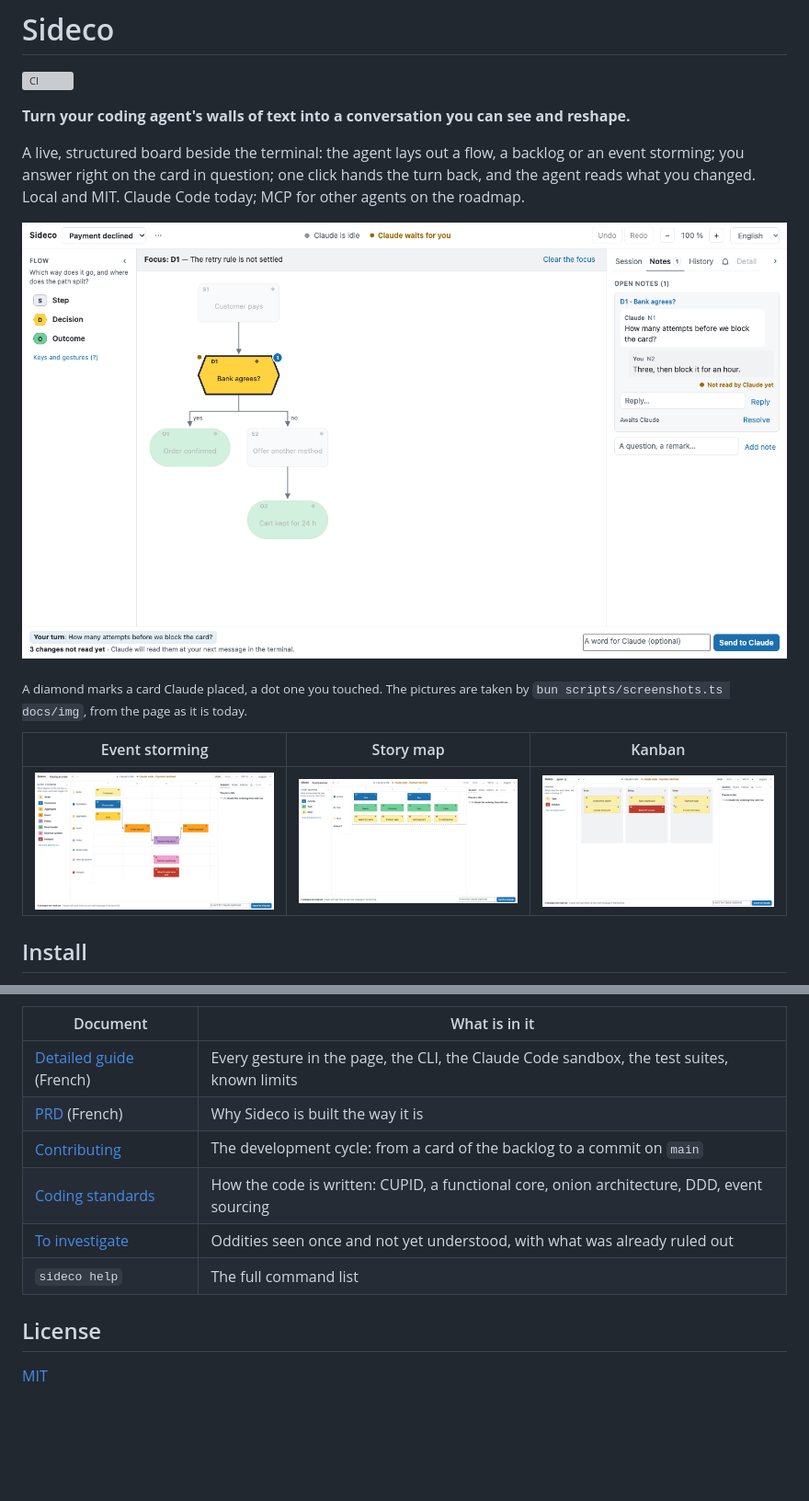
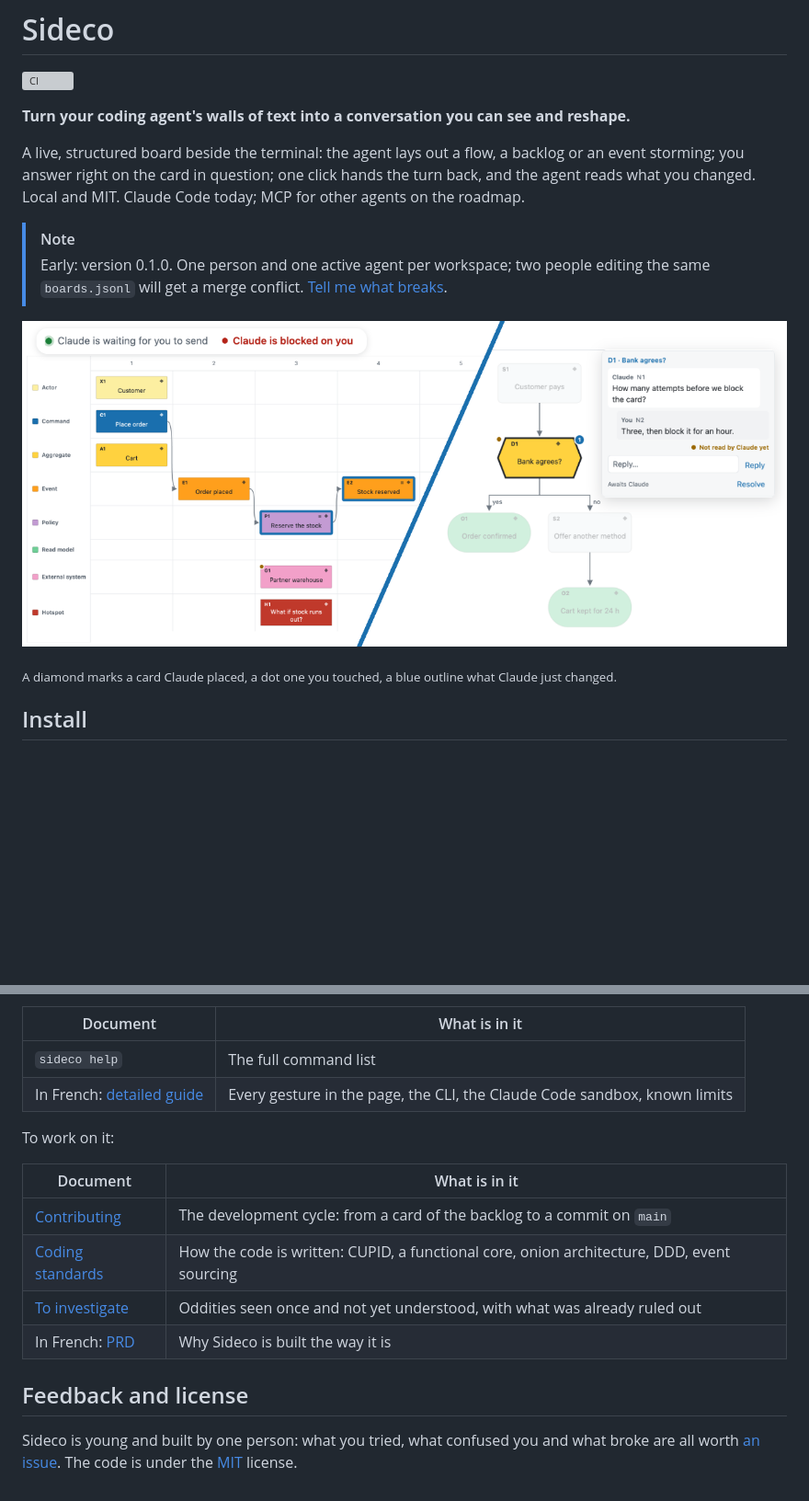
Before and after one commit to bastien-gallay/sideco, a Markdown page: README.md, 2 parts joined by grey strips. Shown at 92% size. GitHub-like rendering; pictures changed too: docs/img/sideco-journey.png, docs/img/sideco-ordering.png, docs/img/sideco-payment.png; blank space fills up the shorter version; grey boxes are pictures that could not be loaded.

```diff
--- a/README.md
+++ b/README.md
@@ -6,13 +6,12 @@
 
 A live, structured board beside the terminal: the agent lays out a flow, a backlog or an event storming; you answer right on the card in question; one click hands the turn back, and the agent reads what you changed. Local and MIT. Claude Code today; MCP for other agents on the roadmap.
 
-![A flow in Sideco: Claude has put the focus on a decision and asked how many attempts before blocking the card; your answer waits in the thread on the right, and the bar at the bottom hands the turn back](docs/img/sideco-payment.png)
+> [!NOTE]
+> Early: version 0.1.0. One person and one active agent per workspace; two people editing the same `boards.jsonl` will get a merge conflict. [Tell me what breaks](https://github.com/bastien-gallay/sideco/issues).
 
-<sub>A diamond marks a card Claude placed, a dot one you touched. The pictures are taken by `bun scripts/screenshots.ts docs/img`, from the page as it is today.</sub>
+![Two boards in Sideco, cut by an oblique line. On the left an event storming of an ordering domain: Claude waits for you to send, and the two cards it just changed are outlined. On the right a flow: Claude asked on a decision how many attempts before blocking the card, and your answer sits in the thread with a field to reply](docs/img/sideco-two-workshops.png)
 
-| Event storming | Story map | Kanban |
-| --- | --- | --- |
-| ![An event storming: the ordering domain, one card renamed by you](docs/img/sideco-ordering.png) | ![A story map: activities, tasks and stories above the first release line](docs/img/sideco-journey.png) | ![A kanban: a sprint with a blocker in Doing](docs/img/sideco-sprint.png) |
+<sub>A diamond marks a card Claude placed, a dot one you touched, a blue outline what Claude just changed.</sub>
 
 ## Install
 
@@ -91,12 +109,17 @@ Early: version 0.1.0. One person and one active agent per workspace; two people
 | Document | What is in it |
 | --- | --- |
-| [Detailed guide](docs/guide.fr.md) (French) | Every gesture in the page, the CLI, the Claude Code sandbox, the test suites, known limits |
-| [PRD](docs/PRD.md) (French) | Why Sideco is built the way it is |
+| `sideco help` | The full command list |
+| In French: [detailed guide](docs/guide.fr.md) | Every gesture in the page, the CLI, the Claude Code sandbox, known limits |
+
+To work on it:
+
+| Document | What is in it |
+| --- | --- |
 | [Contributing](CONTRIBUTING.md) | The development cycle: from a card of the backlog to a commit on `main` |
 | [Coding standards](docs/coding-standards.md) | How the code is written: CUPID, a functional core, onion architecture, DDD, event sourcing |
 | [To investigate](docs/to-investigate.md) | Oddities seen once and not yet understood, with what was already ruled out |
-| `sideco help` | The full command list |
+| In French: [PRD](docs/PRD.md) | Why Sideco is built the way it is |
 
-## License
+## Feedback and license
 
-[MIT](LICENSE)
+Sideco is young and built by one person: what you tried, what confused you and what broke are all worth [an issue](https://github.com/bastien-gallay/sideco/issues). The code is under the [MIT](LICENSE) license.
```
Also changed, not shown: other parts of README.md (+22 -3 lines), docs/img/social-preview.png, 1 other file.
